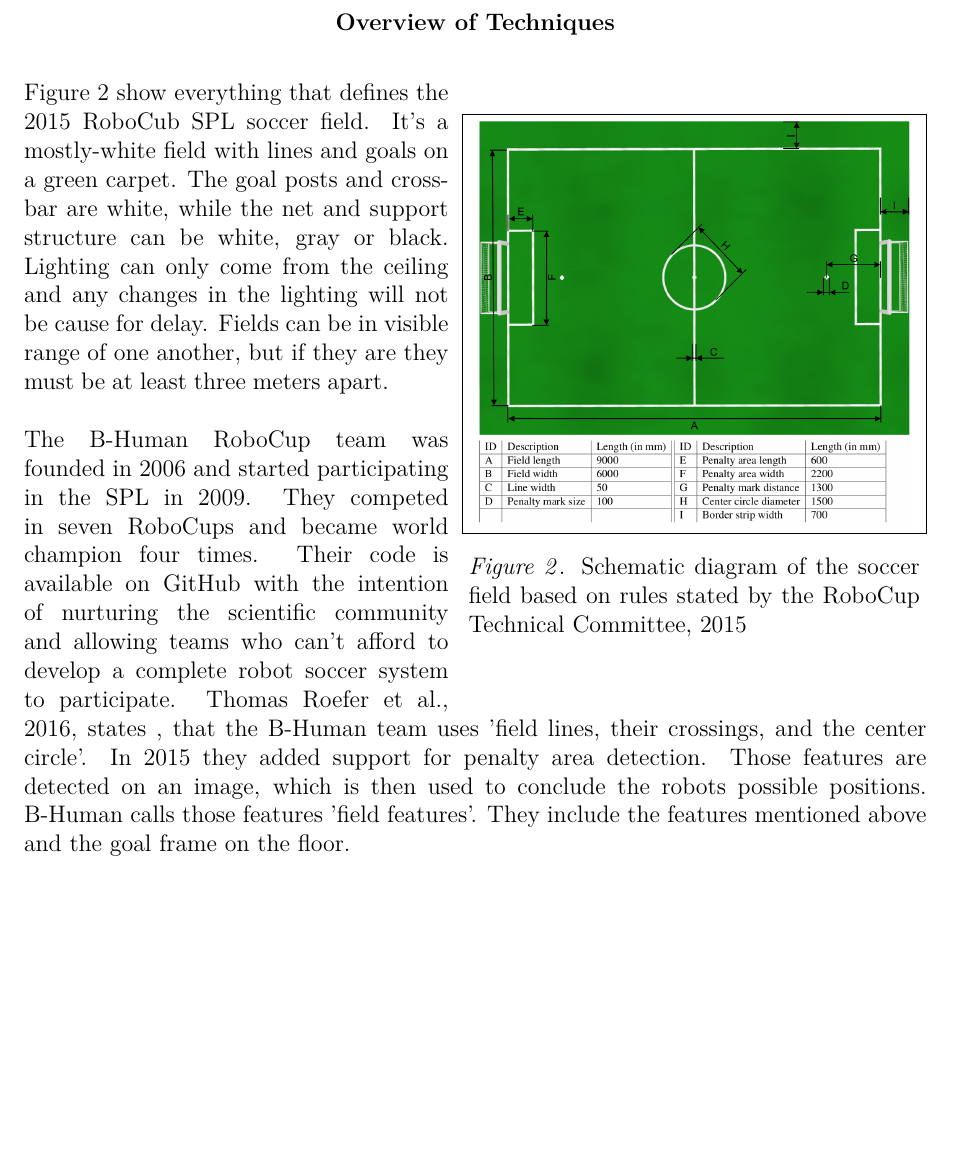
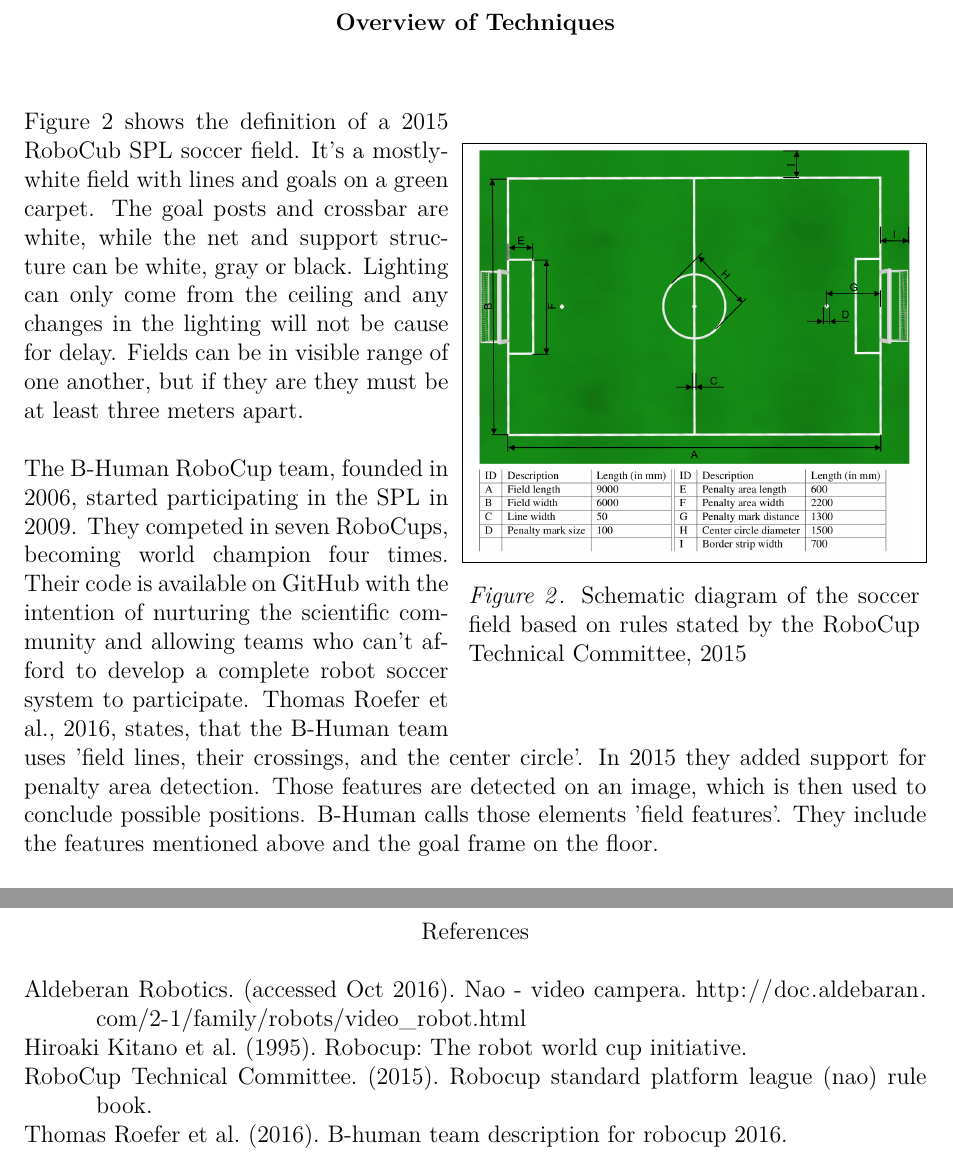
Before and after one commit to DeastinY/image_processing, a LaTeX paper (image_processing.tex): part of page 4 of 5 before the commit and two parts of pages 4 and 6 of 6 after it, the two joined at a grey line, cut so that both start at the same text, the shorter picture padded with empty space. Compiled offline with pdfLaTeX.

```diff
--- a/image_processing.tex
+++ b/image_processing.tex
@@ -66,9 +66,9 @@
     \label{field}
   \end{wrapfigure}
 
-  Figure \ref{field} show everything that defines the 2015 RoboCub SPL soccer field. It's a mostly-white field with lines and goals on a green carpet. The goal posts and crossbar are white, while the net and support structure can be white, gray or black. Lighting can only come from the ceiling and any changes in the lighting will not be cause for delay. Fields can be in visible range of one another, but if they are they must be at least three meters apart.
+  Figure \ref{field} shows the definition of a 2015 RoboCub SPL soccer field. It's a mostly-white field with lines and goals on a green carpet. The goal posts and crossbar are white, while the net and support structure can be white, gray or black. Lighting can only come from the ceiling and any changes in the lighting will not be cause for delay. Fields can be in visible range of one another, but if they are they must be at least three meters apart.
 
-  The B-Human RoboCup team was founded in 2006 and started participating in the SPL in 2009. They competed in seven RoboCups and became world champion four times. Their code is available on GitHub with the intention of nurturing the scientific community and allowing teams who can't afford to develop a complete robot soccer system to participate. \cite{bhumanvis}, states  , that the B-Human team uses 'field lines, their crossings, and the center circle'. In 2015 they added support for penalty area detection. Those features are detected on an image, which is then used to conclude the robots possible positions. B-Human calls those features 'field features'. They include the features mentioned above and the goal frame on the floor.
+  The B-Human RoboCup team, founded in 2006, started participating in the SPL in 2009. They competed in seven RoboCups, becoming world champion four times. Their code is available on GitHub with the intention of nurturing the scientific community and allowing teams who can't afford to develop a complete robot soccer system to participate. \cite{bhumanvis}, states, that the B-Human team uses 'field lines, their crossings, and the center circle'. In 2015 they added support for penalty area detection. Those features are detected on an image, which is then used to conclude possible positions. B-Human calls those elements 'field features'. They include the features mentioned above and the goal frame on the floor.
 
   The images of the Nao's cameras are preprocessed to improve the results of the field feature extraction. \cite{bhumanvis} states, that B-Human uses a color separation algorithm for this task. Due to the nature of the camera and the color space they record images in, detection of the color white is not trivial. The B-Human team solved this issue by detecting orange (the ball) and green (the field), deducing which parts of the field are probably white. This image is then used to detect the field features.
 
```
Also changed, not shown: image_processing.pdf, image_processing.tex (4 more changed lines).
